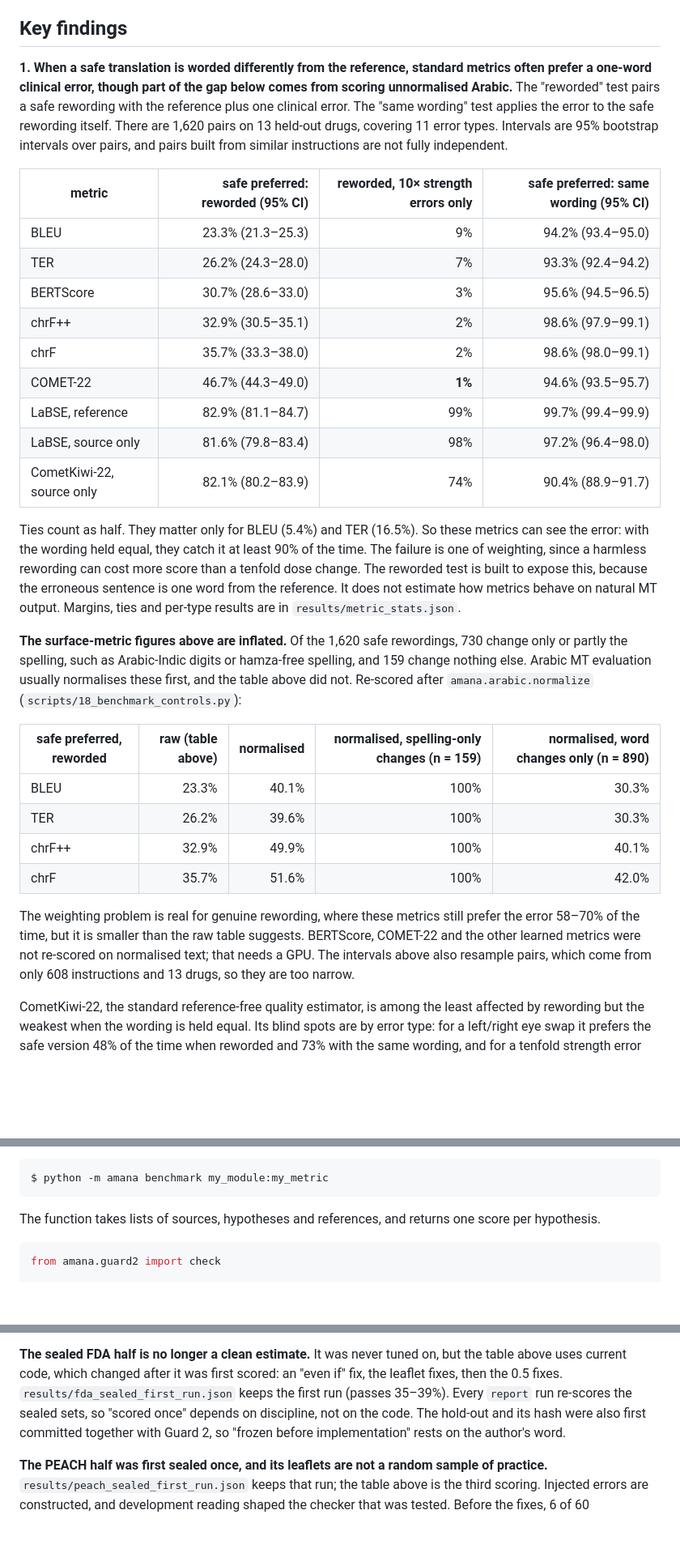
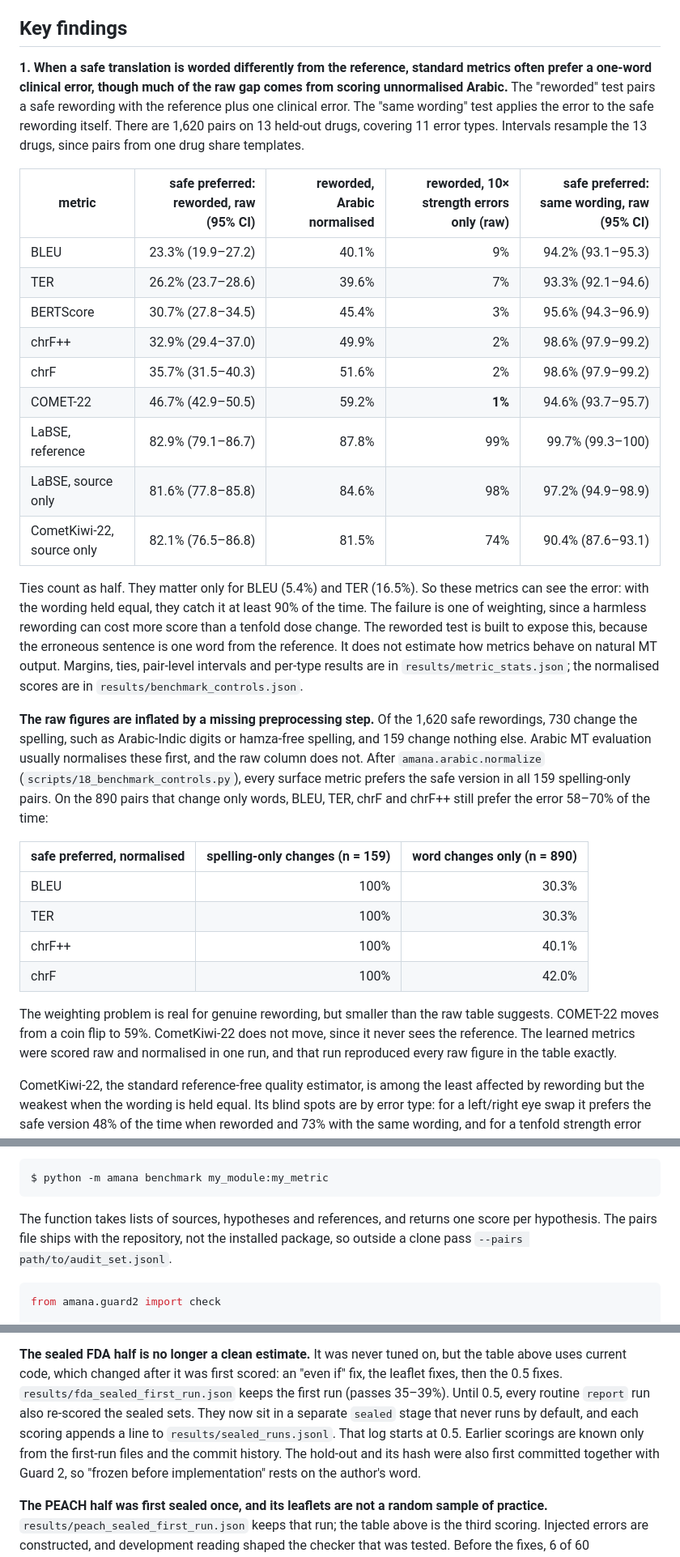
Before and after one commit to Momen-Ibrahim-Fawzy/AMANA-Medical-Translation-Safety, a Markdown page: README.md, 3 parts joined by grey strips. Shown at 81% size. GitHub-like rendering; blank space fills up the shorter version.

````diff
--- a/README.md
+++ b/README.md
@@ -38,46 +38,46 @@ Each point is addressed below, with the numbers before and after.
 ## Key findings
 
 **1. When a safe translation is worded differently from the reference, standard metrics often prefer
-a one-word clinical error, though part of the gap below comes from scoring unnormalised Arabic.** The "reworded" test pairs a safe rewording with the reference plus one
-clinical error. The "same wording" test applies the error to the safe rewording itself. There are
-1,620 pairs on 13 held-out drugs, covering 11 error types. Intervals are 95% bootstrap intervals over
-pairs, and pairs built from similar instructions are not fully independent.
+a one-word clinical error, though much of the raw gap comes from scoring unnormalised Arabic.** The "reworded"
+test pairs a safe rewording with the reference plus one clinical error. The "same wording" test applies the error to
+the safe rewording itself. There are 1,620 pairs on 13 held-out drugs, covering 11 error types. Intervals resample the
+13 drugs, since pairs from one drug share templates.
 
-| metric | safe preferred: reworded (95% CI) | reworded, 10× strength errors only | safe preferred: same wording (95% CI) |
-|---|---:|---:|---:|
-| BLEU | 23.3% (21.3–25.3) | 9% | 94.2% (93.4–95.0) |
-| TER | 26.2% (24.3–28.0) | 7% | 93.3% (92.4–94.2) |
-| BERTScore | 30.7% (28.6–33.0) | 3% | 95.6% (94.5–96.5) |
-| chrF++ | 32.9% (30.5–35.1) | 2% | 98.6% (97.9–99.1) |
-| chrF | 35.7% (33.3–38.0) | 2% | 98.6% (98.0–99.1) |
-| COMET-22 | 46.7% (44.3–49.0) | **1%** | 94.6% (93.5–95.7) |
-| LaBSE, reference | 82.9% (81.1–84.7) | 99% | 99.7% (99.4–99.9) |
-| LaBSE, source only | 81.6% (79.8–83.4) | 98% | 97.2% (96.4–98.0) |
-| CometKiwi-22, source only | 82.1% (80.2–83.9) | 74% | 90.4% (88.9–91.7) |
+| metric | safe preferred: reworded, raw (95% CI) | reworded, Arabic normalised | reworded, 10× strength errors only (raw) | safe preferred: same wording, raw (95% CI) |
+|---|---:|---:|---:|---:|
+| BLEU | 23.3% (19.9–27.2) | 40.1% | 9% | 94.2% (93.1–95.3) |
+| TER | 26.2% (23.7–28.6) | 39.6% | 7% | 93.3% (92.1–94.6) |
+| BERTScore | 30.7% (27.8–34.5) | 45.4% | 3% | 95.6% (94.3–96.9) |
+| chrF++ | 32.9% (29.4–37.0) | 49.9% | 2% | 98.6% (97.9–99.2) |
+| chrF | 35.7% (31.5–40.3) | 51.6% | 2% | 98.6% (97.9–99.2) |
+| COMET-22 | 46.7% (42.9–50.5) | 59.2% | **1%** | 94.6% (93.7–95.7) |
+| LaBSE, reference | 82.9% (79.1–86.7) | 87.8% | 99% | 99.7% (99.3–100) |
+| LaBSE, source only | 81.6% (77.8–85.8) | 84.6% | 98% | 97.2% (94.9–98.9) |
+| CometKiwi-22, source only | 82.1% (76.5–86.8) | 81.5% | 74% | 90.4% (87.6–93.1) |
 
 Ties count as half. They matter only for BLEU (5.4%) and TER (16.5%). So these metrics can see the
 error: with the wording held equal, they catch it at least 90% of the time. The failure is one of
 weighting, since a harmless rewording can cost more score than a tenfold dose change. The reworded
 test is built to expose this, because the erroneous sentence is one word from the reference. It does
-not estimate how metrics behave on natural MT output. Margins, ties and per-type results are in
-`results/metric_stats.json`.
+not estimate how metrics behave on natural MT output. Margins, ties, pair-level intervals and per-type results are in
+`results/metric_stats.json`; the normalised scores are in `results/benchmark_controls.json`.
 
-**The surface-metric figures above are inflated.** Of the 1,620 safe rewordings, 730 change only or partly
-the spelling, such as Arabic-Indic digits or hamza-free spelling, and 159 change nothing else. Arabic MT evaluation
-usually normalises these first, and the table above did not. Re-scored after `amana.arabic.normalize`
-(`scripts/18_benchmark_controls.py`):
+**The raw figures are inflated by a missing preprocessing step.** Of the 1,620 safe rewordings, 730 change the
+spelling, such as Arabic-Indic digits or hamza-free spelling, and 159 change nothing else. Arabic MT evaluation usually
+normalises these first, and the raw column does not. After `amana.arabic.normalize` (`scripts/18_benchmark_controls.py`),
+every surface metric prefers the safe version in all 159 spelling-only pairs. On the 890 pairs that change only words,
+BLEU, TER, chrF and chrF++ still prefer the error 58–70% of the time:
 
-| safe preferred, reworded | raw (table above) | normalised | normalised, spelling-only changes (n = 159) | normalised, word changes only (n = 890) |
-|---|---:|---:|---:|---:|
-| BLEU | 23.3% | 40.1% | 100% | 30.3% |
-| TER | 26.2% | 39.6% | 100% | 30.3% |
-| chrF++ | 32.9% | 49.9% | 100% | 40.1% |
-| chrF | 35.7% | 51.6% | 100% | 42.0% |
+| safe preferred, normalised | spelling-only changes (n = 159) | word changes only (n = 890) |
+|---|---:|---:|
+| BLEU | 100% | 30.3% |
+| TER | 100% | 30.3% |
+| chrF++ | 100% | 40.1% |
+| chrF | 100% | 42.0% |
 
-The weighting problem is real for genuine rewording, where these metrics still prefer the error 58–70% of the time,
-but it is smaller than the raw table suggests. BERTScore, COMET-22 and the other learned metrics were not re-scored on
-normalised text; that needs a GPU. The intervals above also resample pairs, which come from only 608 instructions
-and 13 drugs, so they are too narrow.
+The weighting problem is real for genuine rewording, but smaller than the raw table suggests. COMET-22 moves from a coin
+flip to 59%. CometKiwi-22 does not move, since it never sees the reference. The learned metrics were scored raw and
+normalised in one run, and that run reproduced every raw figure in the table exactly.
 
 CometKiwi-22, the standard reference-free quality estimator, is among the least affected by rewording but the weakest
 when the wording is held equal. Its blind spots are by error type: for a left/right eye swap it prefers the safe
@@ -260,7 +262,8 @@ review, but its content is not checked.
 $ python -m amana benchmark my_module:my_metric
 ```
 
-The function takes lists of sources, hypotheses and references, and returns one score per hypothesis.
+The function takes lists of sources, hypotheses and references, and returns one score per hypothesis. The pairs file
+ships with the repository, not the installed package, so outside a clone pass `--pairs path/to/audit_set.jsonl`.
 
 ```python
 from amana.guard2 import check
@@ -332,9 +335,10 @@ whose exact label is in the table is flagged directly.
 
 **The sealed FDA half is no longer a clean estimate.** It was never tuned on, but the table above uses current code, which
 changed after it was first scored: an "even if" fix, the leaflet fixes, then the 0.5 fixes. `results/fda_sealed_first_run.json`
-keeps the first run (passes 35–39%). Every `report` run re-scores the sealed sets, so "scored once" depends on discipline,
-not on the code. The hold-out and its hash were also first committed together with Guard 2, so "frozen before
-implementation" rests on the author's word.
+keeps the first run (passes 35–39%). Until 0.5, every routine `report` run also re-scored the sealed sets. They now sit in a
+separate `sealed` stage that never runs by default, and each scoring appends a line to `results/sealed_runs.jsonl`.
+That log starts at 0.5. Earlier scorings are known only from the first-run files and the commit history. The hold-out
+and its hash were also first committed together with Guard 2, so "frozen before implementation" rests on the author's word.
 
 **The PEACH half was first sealed once, and its leaflets are not a random sample of practice.** `results/peach_sealed_first_run.json`
 keeps that run; the table above is the third scoring. Injected errors are constructed, and development reading shaped the checker that was tested. Before the fixes,
````
Also changed, not shown: other parts of README.md (+11 -7 lines), docs/REVIEWER_QA.md (+12 -10 lines), results/README.md (+1 -0 lines), figures/mt_audit.png, 16 other files.
